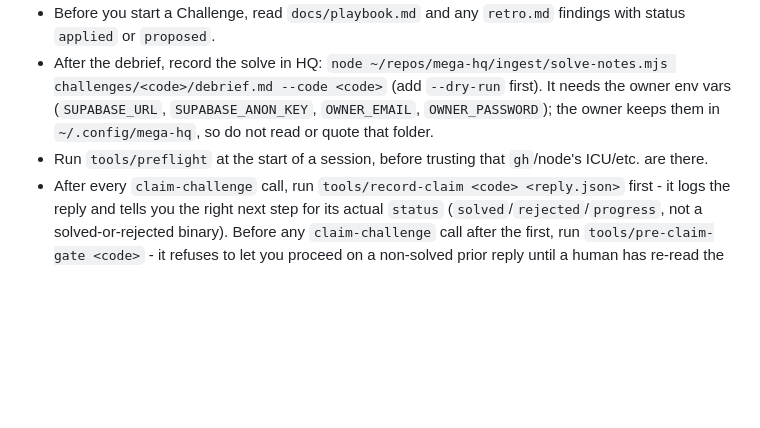
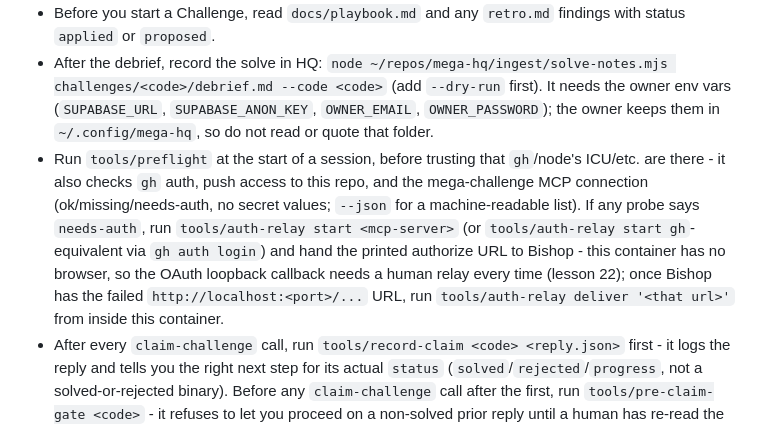
Before and after one commit to titusandronicu/mega-dev, a Markdown page: CLAUDE.md, the part around the change. Drawn GitHub-style; blank space fills up the shorter version.

```diff
--- a/CLAUDE.md
+++ b/CLAUDE.md
@@ -8,7 +8,7 @@
 - After the debrief and the course feedback, write `challenges/<code>/retro.md` from `challenges/RETRO-TEMPLATE.md` and run `tools/retro-check` on it. Each finding is a proposal; apply it (playbook, this file, a tool or a skill) only after the owner approves it, and in the same commit set its status to `applied`.
 - Before you start a Challenge, read `docs/playbook.md` and any `retro.md` findings with status `applied` or `proposed`.
 - After the debrief, record the solve in HQ: `node ~/repos/mega-hq/ingest/solve-notes.mjs challenges/<code>/debrief.md --code <code>` (add `--dry-run` first). It needs the owner env vars (`SUPABASE_URL`, `SUPABASE_ANON_KEY`, `OWNER_EMAIL`, `OWNER_PASSWORD`); the owner keeps them in `~/.config/mega-hq`, so do not read or quote that folder.
-- Run `tools/preflight` at the start of a session, before trusting that `gh`/node's ICU/etc. are there.
+- Run `tools/preflight` at the start of a session, before trusting that `gh`/node's ICU/etc. are there - it also checks `gh` auth, push access to this repo, and the mega-challenge MCP connection (ok/missing/needs-auth, no secret values; `--json` for a machine-readable list). If any probe says `needs-auth`, run `tools/auth-relay start <mcp-server>` (or `tools/auth-relay start gh`-equivalent via `gh auth login`) and hand the printed authorize URL to Bishop - this container has no browser, so the OAuth loopback callback needs a human relay every time (lesson 22); once Bishop has the failed `http://localhost:<port>/...` URL, run `tools/auth-relay deliver '<that url>'` from inside this container.
 - After every `claim-challenge` call, run `tools/record-claim <code> <reply.json>` first - it logs the reply and tells you the right next step for its actual `status` (`solved`/`rejected`/`progress`, not a solved-or-rejected binary). Before any `claim-challenge` call after the first, run `tools/pre-claim-gate <code>` - it refuses to let you proceed on a non-solved prior reply until a human has re-read the challenge's live page since then (a byte-identical re-download is not the same as an unchanged page).
 - Never call `rook` on your own, or to work on a Challenge - its own description forbids both, regardless of what a task says.
 - Before filing more than one ticket from one computed analysis, run `tools/subset-check <counts.json>` on the id-sets you're about to split into tickets, and `tools/safe-issue-refs <draft.md> <owner/repo>` on each draft before filing it. Before closing a ticket, use `tools/close-ticket <owner/repo> <issue> <completed|not-planned> <comment-file>` - it requires an explicit reason and verifies the course's own `state_reason` afterward, rather than trusting the close call succeeded.
```
Also changed, not shown: docs/CHANGELOG.md (+1 -0 lines), docs/lessons-index.md (+2 -2 lines).
